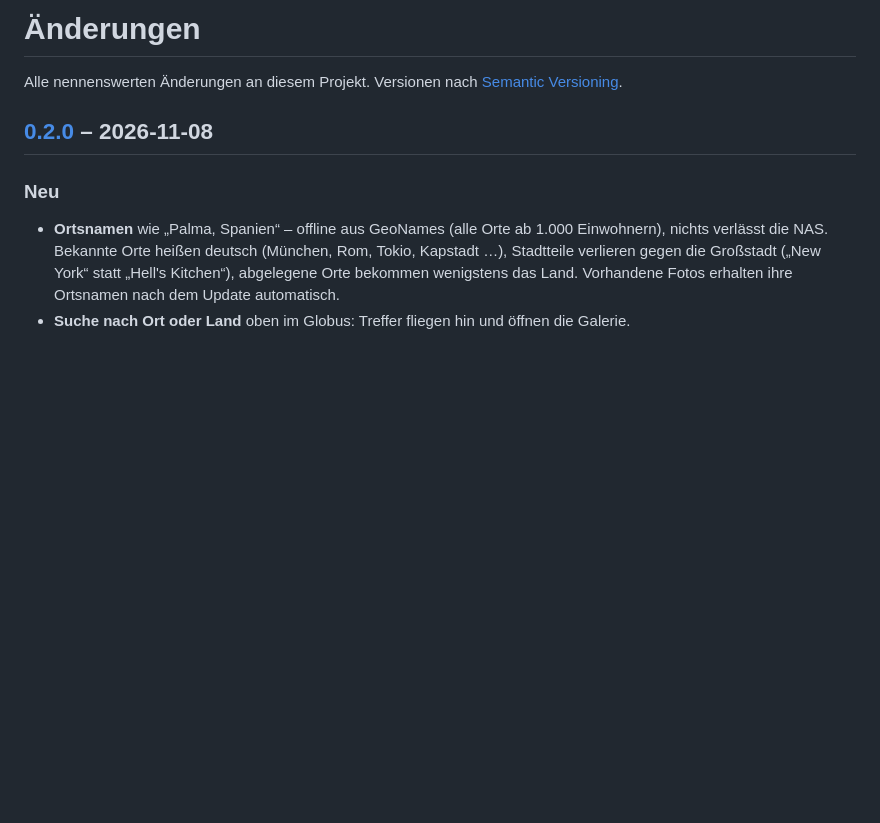
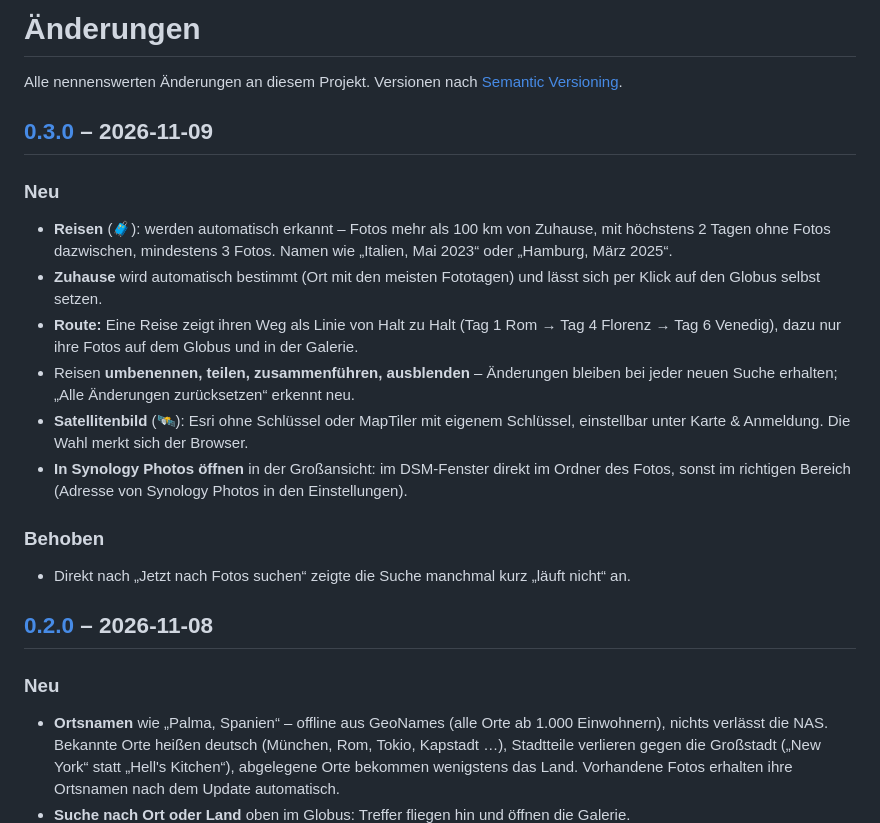
Before and after one commit to rinkelzz/foto-globus, a Markdown page: CHANGELOG.md, the part around one of its changes. Rendered like a GitHub page; blank space fills up the shorter version.

```diff
--- a/CHANGELOG.md
+++ b/CHANGELOG.md
@@ -1,6 +1,25 @@
 # Änderungen
 
 Alle nennenswerten Änderungen an diesem Projekt. Versionen nach [Semantic Versioning](https://semver.org/lang/de/).
+
+## [0.3.0] – 2026-11-09
+
+### Neu
+- **Reisen** (🧳): werden automatisch erkannt – Fotos mehr als 100 km von Zuhause, mit höchstens 2 Tagen ohne Fotos
+  dazwischen, mindestens 3 Fotos. Namen wie „Italien, Mai 2023“ oder „Hamburg, März 2025“.
+- **Zuhause** wird automatisch bestimmt (Ort mit den meisten Fototagen) und lässt sich per Klick auf den Globus
+  selbst setzen.
+- **Route:** Eine Reise zeigt ihren Weg als Linie von Halt zu Halt (Tag 1 Rom → Tag 4 Florenz → Tag 6 Venedig),
+  dazu nur ihre Fotos auf dem Globus und in der Galerie.
+- Reisen **umbenennen, teilen, zusammenführen, ausblenden** – Änderungen bleiben bei jeder neuen Suche erhalten;
+  „Alle Änderungen zurücksetzen“ erkennt neu.
+- **Satellitenbild** (🛰️): Esri ohne Schlüssel oder MapTiler mit eigenem Schlüssel, einstellbar unter
+  Karte & Anmeldung. Die Wahl merkt sich der Browser.
+- **In Synology Photos öffnen** in der Großansicht: im DSM-Fenster direkt im Ordner des Fotos, sonst im richtigen
+  Bereich (Adresse von Synology Photos in den Einstellungen).
+
+### Behoben
+- Direkt nach „Jetzt nach Fotos suchen“ zeigte die Suche manchmal kurz „läuft nicht“ an.
 
 ## [0.2.0] – 2026-11-08
 
```
Also changed, not shown: other parts of CHANGELOG.md (+1 -0 lines), README.md (+20 -4 lines), docs/screenshots/reise-route.jpg (added), docs/screenshots/reisen.jpg (added), 14 other files.
